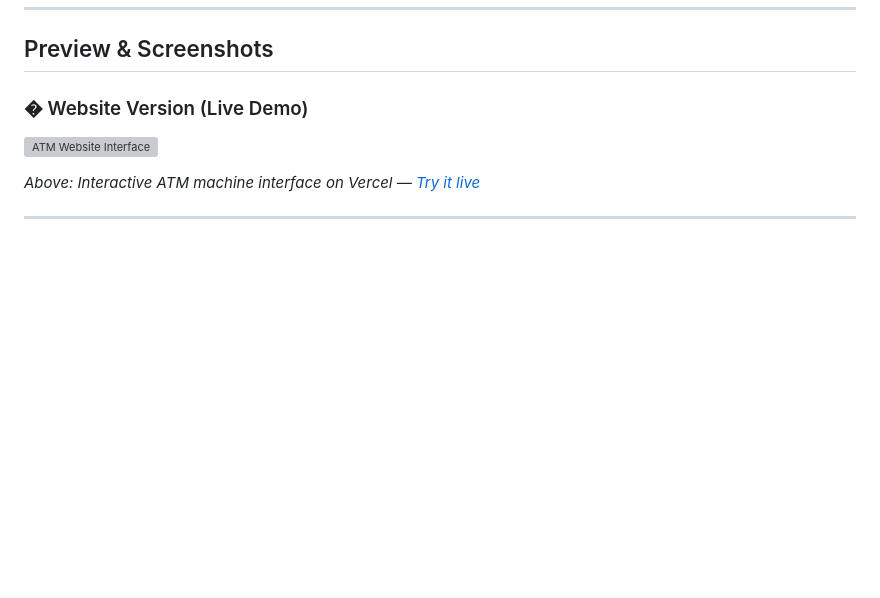
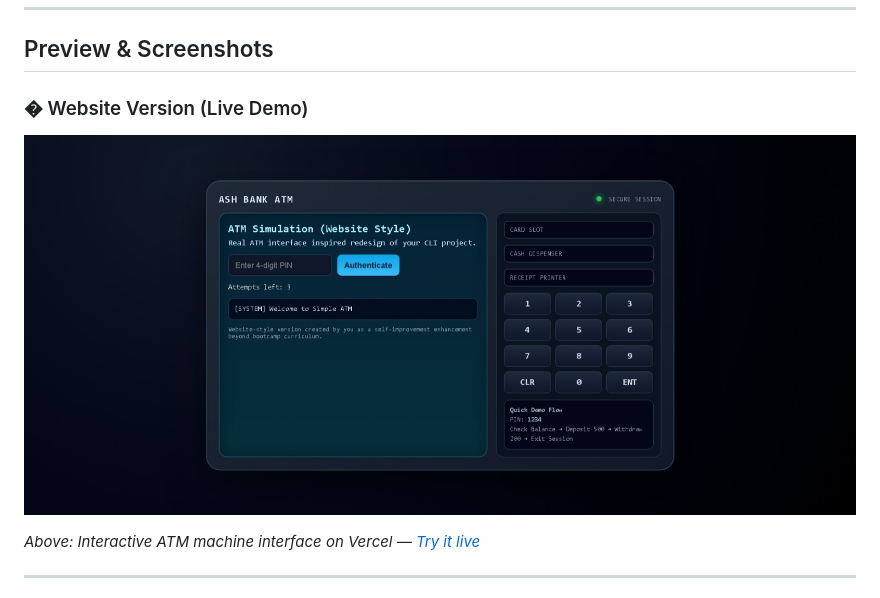
Before and after one commit to AshishCherian15/python-mini-projects, a Markdown page: ATM/14_Python_ATM_Simulation_README.md, the part around the change. Drawn GitHub-style; blank space fills up the shorter version; grey boxes are pictures that could not be loaded.

Commit message:
docs: fix image extensions to .jpeg and add CLI output stat cards

```diff
--- a/ATM/14_Python_ATM_Simulation_README.md
+++ b/ATM/14_Python_ATM_Simulation_README.md
@@ -43,7 +43,7 @@ This project's website-style version is deployed live on Vercel!
 
 ### � Website Version (Live Demo)
 
-![ATM Website Interface](ATM.jpg)
+![ATM Website Interface](ATM.jpeg)
 
 *Above: Interactive ATM machine interface on Vercel — [Try it live](https://01-atm.vercel.app/)*
 
```
Also changed, not shown: Review/15_Ecommerce_Review_Insights_README.md (+1 -1 lines).
